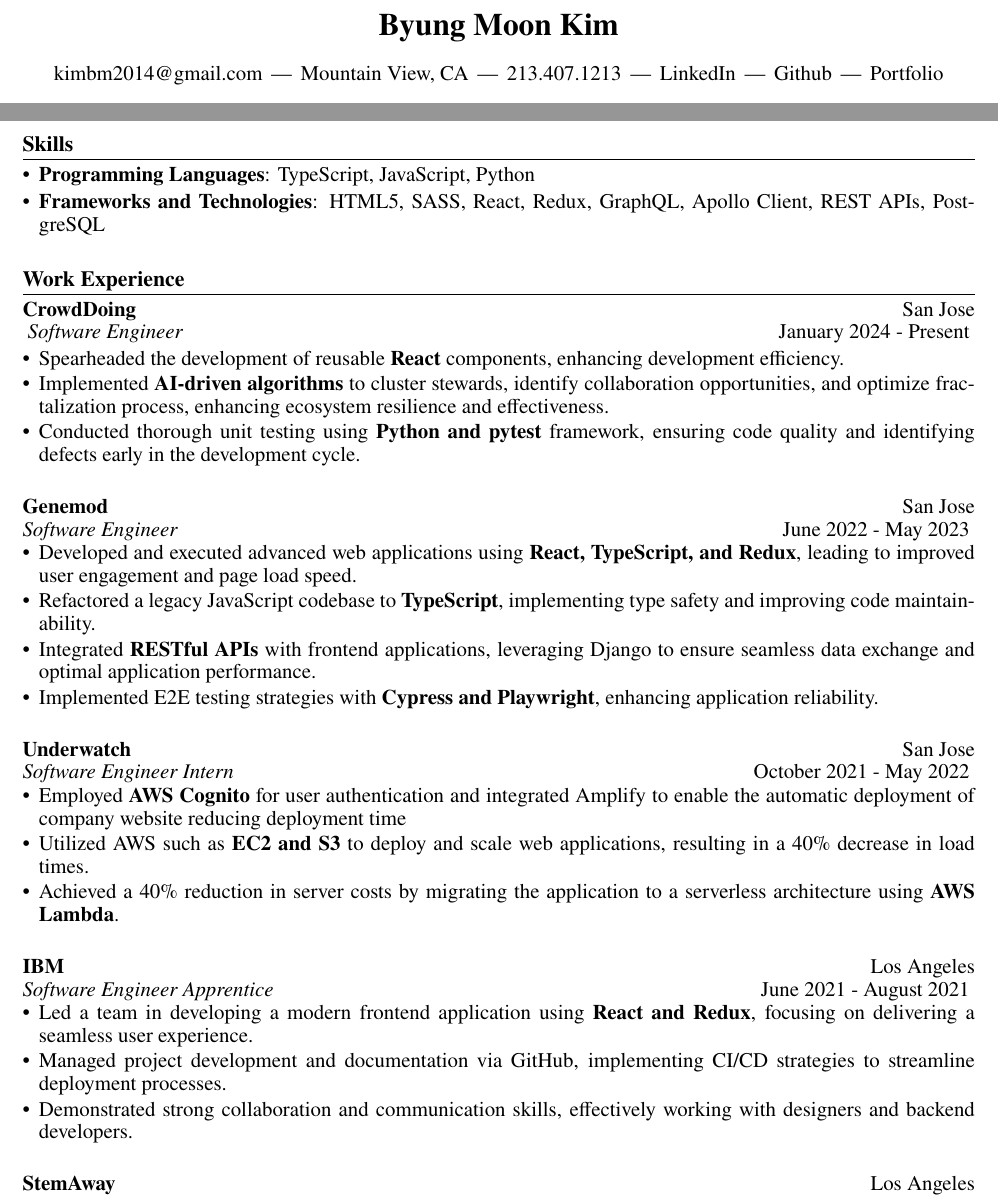
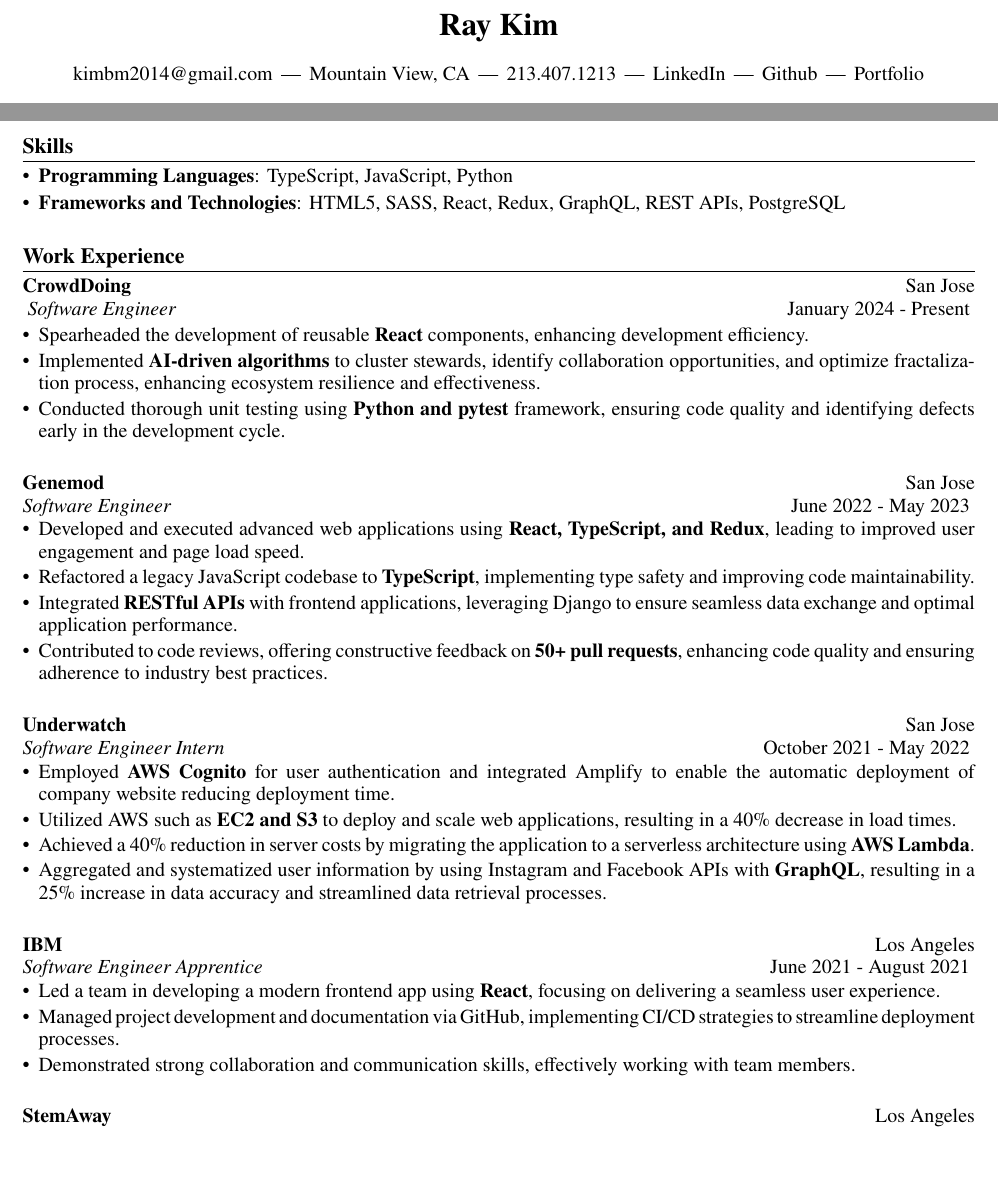
Before and after one commit to moonnada/LatexResume, a LaTeX CV (RayKim_sresume.tex): two parts of page 1 of 2 before the commit and two parts of the page after it, joined at a grey line, cut at the place of the change, the shorter picture padded with empty space. Compiled offline with pdfLaTeX.

Commit message:
Update the reg resume

```diff
--- a/RayKim_sresume.tex
+++ b/RayKim_sresume.tex
@@ -33,14 +33,14 @@
 \setlist{nosep}
 
 % Reduce overall document font size slightly
-\renewcommand{\normalsize}{\fontsize{11.5}{12.5}\selectfont}
+\renewcommand{\normalsize}{\fontsize{11}{12.5}\selectfont}
 
 \begin{document}
 \pagestyle{empty}
 
 % Header
 \begin{center}
-    {\LARGE \textbf{Byung Moon Kim}}
+    {\LARGE \textbf{Ray Kim}}
 \end{center}
 \noindent \begin{center}
     kimbm2014@gmail.com \,|\, Mountain View, CA \,|\, 213.407.1213 \,|\, \href{https://www.linkedin.com/in/ray-kim0727}{LinkedIn} \,|\, \href{https://github.com/moonnada}{Github} \,|\, \href{https://raykim0727.vercel.app/}{Portfolio}
@@ -59,7 +59,7 @@
 \section*{Skills}\vspace{0.5mm}
 \begin{itemize}
     \item \textbf{Programming Languages}: TypeScript, JavaScript, Python\vspace{0.5ex}
-    \item \textbf{Frameworks and Technologies}: HTML5, SASS, React, Redux, GraphQL, Apollo Client, REST APIs, PostgreSQL\vspace{0.5ex}
+    \item \textbf{Frameworks and Technologies}: HTML5, SASS, React, Redux, GraphQL, REST APIs, PostgreSQL\vspace{0.5ex}
 \end{itemize}
 
 \vspace{3mm}
@@ -84,7 +84,7 @@
     \item Developed and executed advanced web applications using \textbf{React, TypeScript, and Redux}, leading to improved user engagement and page load speed.\vspace{0.3ex}
     \item Refactored a legacy JavaScript codebase to \textbf{TypeScript}, implementing type safety and improving code maintainability.\vspace{0.3ex}
     \item Integrated \textbf{RESTful APIs} with frontend applications, leveraging Django to ensure seamless data exchange and optimal application performance.\vspace{0.3ex}
-    \item Implemented E2E testing strategies with \textbf{Cypress and Playwright}, enhancing application reliability.\vspace{0.3ex}
+    \item Contributed to code reviews, offering constructive feedback on \textbf{50+ pull requests}, enhancing code quality and ensuring adherence to industry best practices.\vspace{0.3ex}
 \end{itemize}
 
 \vspace{3mm}
@@ -93,10 +93,10 @@
 \textit{Software Engineer Intern} \hfill {October 2021 - May 2022}\vspace{-\baselineskip}
 \vspace{2.5mm}
 \begin{itemize}
-    \item Employed \textbf{AWS Cognito} for user authentication and integrated Amplify to enable the automatic deployment of company website reducing deployment time \vspace{0.3ex}
+    \item Employed \textbf{AWS Cognito} for user authentication and integrated Amplify to enable the automatic deployment of company website reducing deployment time. \vspace{0.3ex}
     \item Utilized AWS such as \textbf{EC2 and S3} to deploy and scale web applications, resulting in a 40\% decrease in load times.\vspace{0.3ex}
-    \item Achieved a 40\% reduction in server costs by migrating the application to a serverless architecture using \textbf{AWS Lambda}.
-    \vspace{0.3ex}
+    \item Achieved a 40\% reduction in server costs by migrating the application to a serverless architecture using \textbf{AWS Lambda}.\vspace{0.3ex}
+    \item Aggregated and systematized user information by using Instagram and Facebook APIs with \textbf{GraphQL}, resulting in a 25\% increase in data accuracy and streamlined data retrieval processes. \vspace{0.3ex}
 \end{itemize}
 
 \vspace{3mm}
@@ -105,9 +105,9 @@
 \textit{Software Engineer Apprentice} \hfill {June 2021 - August 2021}\vspace{-\baselineskip}
 \vspace{2.5mm}
 \begin{itemize}
-    \item Led a team in developing a modern frontend application using \textbf{React and Redux}, focusing on delivering a seamless user experience.\vspace{0.3ex}
+    \item Led a team in developing a modern frontend app using \textbf{React}, focusing on delivering a seamless user experience.\vspace{0.3ex}
     \item Managed project development and documentation via GitHub, implementing CI/CD strategies to streamline deployment processes.\vspace{0.3ex}
-    \item Demonstrated strong collaboration and communication skills, effectively working with designers and backend developers.\vspace{0.3ex}
+    \item Demonstrated strong collaboration and communication skills, effectively working with team members.\vspace{0.3ex}
 \end{itemize}
 
 \vspace{3mm}
```
Also changed, not shown: RayKim_sresume.pdf (added), 4 other files.
